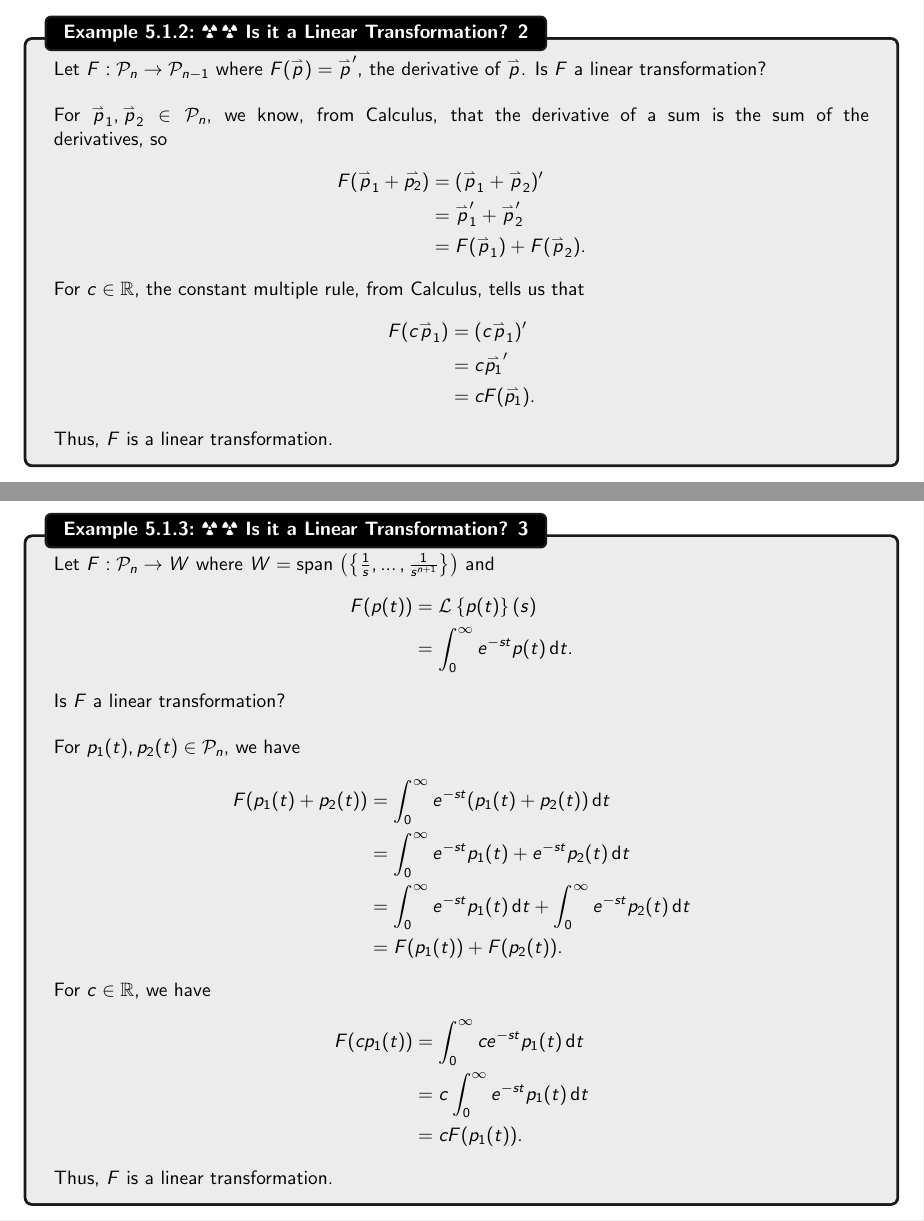
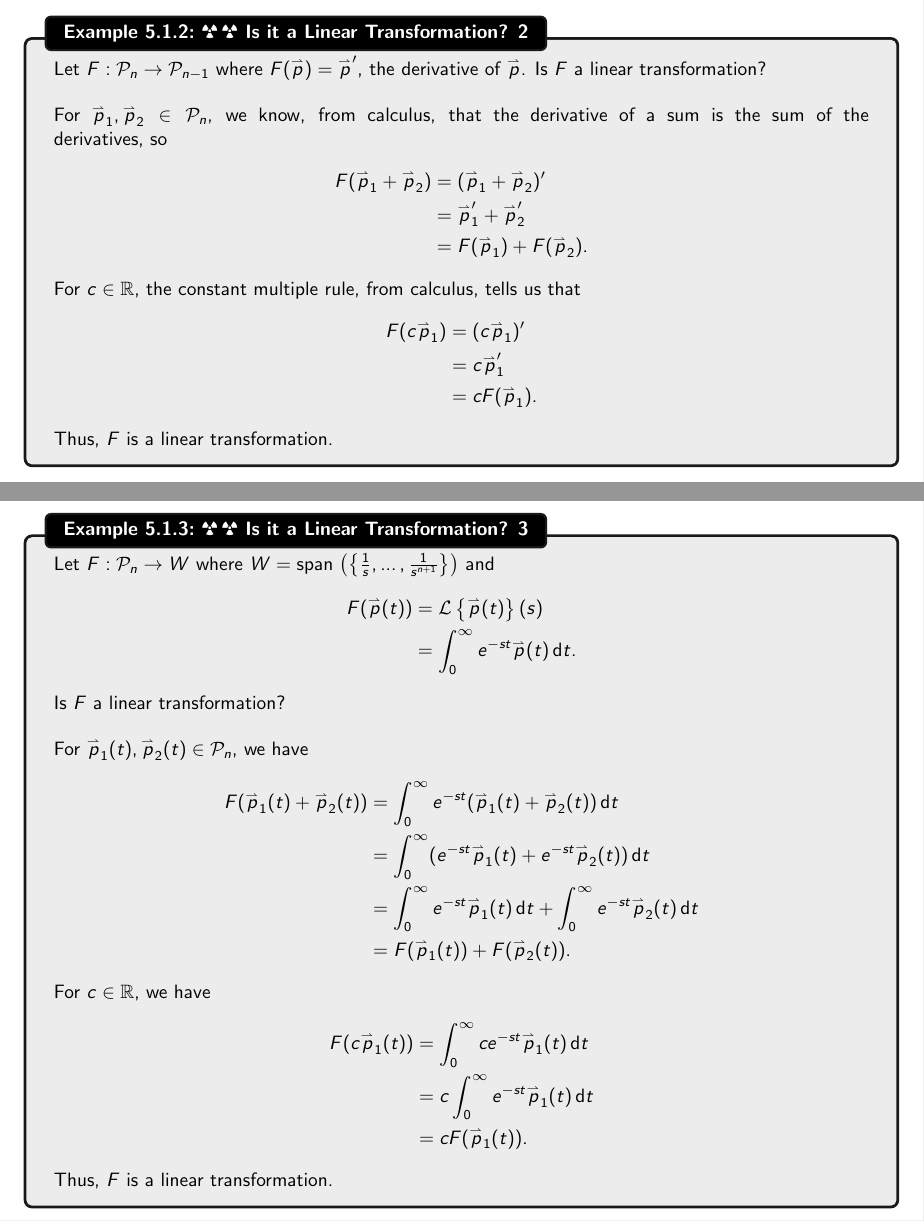
Before and after one commit to officialadithya/MATH-2135-Linear-Algebra-Notes, a LaTeX thesis (main.tex, which reads Chapters/linearTransformations.tex): two parts of pages 120 and 121 of 204, joined at a grey line, cut so that both start at the same text. Compiled offline with pdfLaTeX.

Commit message:
Minor Edits

```diff
--- a/Chapters/linearTransformations.tex
+++ b/Chapters/linearTransformations.tex
@@ -45,17 +45,17 @@
             Let \(F:\mathcal{P}_n\to\mathcal{P}_{n-1}\) where \(F(\vec{p})=\vec{p}'\), the derivative of \(\vec{p}\). Is \(F\) a linear transformation?
             \\
             \\
-            For \(\vec{p}_1,\vec{p}_2\in \mathcal{P}_n\), we know, from Calculus, that the derivative of a sum is the sum of the derivatives, so
+            For \(\vec{p}_1,\vec{p}_2\in \mathcal{P}_n\), we know, from calculus, that the derivative of a sum is the sum of the derivatives, so
             \begin{align*}
-                F(\vec{p}_1+\vec{p_2})&=(\vec{p}_1+\vec{p}_2)' \\
+                F(\vec{p}_1+\vec{p}_2)&=(\vec{p}_1+\vec{p}_2)' \\
                 &=\vec{p}_1'+\vec{p}_2' \\
                 &=F(\vec{p}_1)+F(\vec{p}_2).
             \end{align*}
-            For \(c\in\mathbb{R}\), the constant multiple rule, from Calculus, tells us that
+            For \(c\in\mathbb{R}\), the constant multiple rule, from calculus, tells us that
             \begin{align*}
                 F(c\vec{p}_1)&=(c\vec{p}_1)' \\
-                &=c\vec{p_1}' \\
-                &=cF(\vec{p_1}).
+                &=c\vec{p}_1' \\
+                &=cF(\vec{p}_1).
             \end{align*}
             Thus, \(F\) is a linear transformation.
         \end{example}
@@ -64,24 +64,24 @@
 
             Let \(F:\mathcal{P}_{n}\to W\) where \(W=\Span\left(\left\{\frac{1}{s},\ldots,\frac{1}{s^{n+1}}\right\}\right)\) and
             \begin{align*}
-                F(p(t))&=\laplace{p(t)}(s) \\
-                &=\int_0^\infty e^{-st}p(t)\dd t.
+                F(\vec{p}(t))&=\laplace{\vec{p}(t)}(s) \\
+                &=\int_0^\infty e^{-st}\vec{p}(t)\dd t.
             \end{align*}
             Is \(F\) a linear transformation?
             \\
             \\
-            For \(p_1(t),p_2(t)\in\mathcal{P}_n\), we have
+            For \(\vec{p}_1(t),\vec{p}_2(t)\in\mathcal{P}_n\), we have
             \begin{align*}
-                F(p_1(t)+p_2(t))&=\int_0^\infty e^{-st}(p_1(t)+p_2(t))\dd t \\
-                &=\int_0^\infty e^{-st}p_1(t)+e^{-st}p_2(t)\dd t \\
-                &=\int_0^\infty e^{-st}p_1(t)\dd t+\int_0^\infty e^{-st}p_2(t)\dd t \\
-                &=F(p_1(t))+F(p_2(t)).
+                F(\vec{p}_1(t)+\vec{p}_2(t))&=\int_0^\infty e^{-st}(\vec{p}_1(t)+\vec{p}_2(t))\dd t \\
+                &=\int_0^\infty (e^{-st}\vec{p}_1(t)+e^{-st}\vec{p}_2(t))\dd t \\
+                &=\int_0^\infty e^{-st}\vec{p}_1(t)\dd t+\int_0^\infty e^{-st}\vec{p}_2(t)\dd t \\
+                &=F(\vec{p}_1(t))+F(\vec{p}_2(t)).
             \end{align*}
             For \(c\in\mathbb{R}\), we have
             \begin{align*}
-                F(cp_1(t))&=\int_0^\infty ce^{-st}p_1(t)\dd t \\
-                &=c\int_0^\infty e^{-st}p_1(t)\dd t \\
-                &=cF(p_1(t)).
+                F(c\vec{p}_1(t))&=\int_0^\infty ce^{-st}\vec{p}_1(t)\dd t \\
+                &=c\int_0^\infty e^{-st}\vec{p}_1(t)\dd t \\
+                &=cF(\vec{p}_1(t)).
             \end{align*}
             Thus, \(F\) is a linear transformation.
         \end{example}
```
Also changed, not shown: main.pdf, Chapters/linearTransformations.tex (4 more changed lines).
